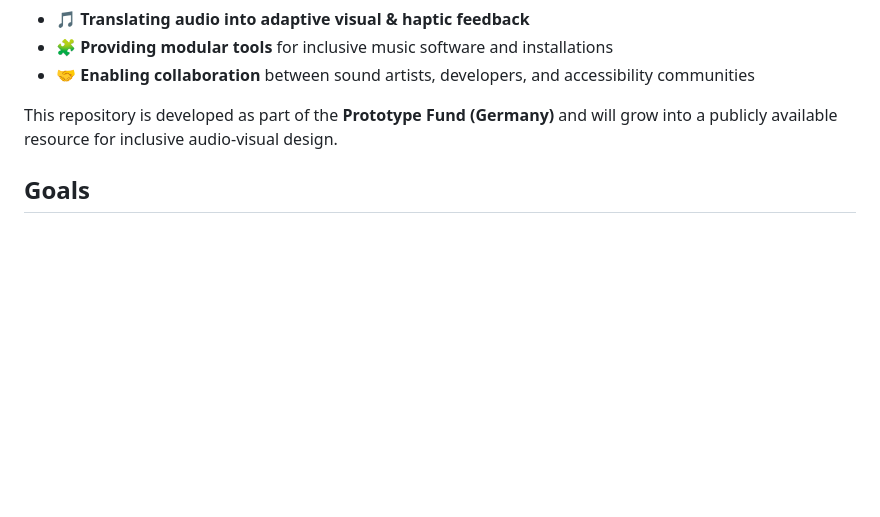
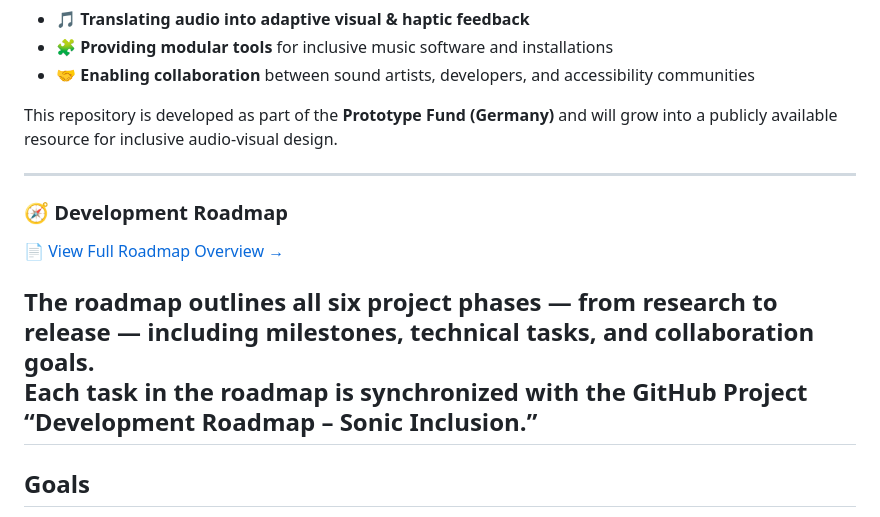
Before and after one commit to indjoov/sonic-inclusion, a Markdown page: README.md, the part around the change. GitHub-like rendering; blank space fills up the shorter version.

Commit message:
Add development roadmap section to README
Added a development roadmap section with a link to the full overview and details on project phases.

```diff
--- a/README.md
+++ b/README.md
@@ -28,6 +28,14 @@ The project explores how **AI-driven tools** can support people with hearing imp
 - 🤝 **Enabling collaboration** between sound artists, developers, and accessibility communities
 
 This repository is developed as part of the **Prototype Fund (Germany)** and will grow into a publicly available resource for inclusive audio-visual design.
+
+---
+### 🧭 Development Roadmap
+📄 [View Full Roadmap Overview →](./docs/ROADMAP_OVERVIEW.md)
+
+The roadmap outlines all six project phases — from research to release — including milestones, technical tasks, and collaboration goals.
+Each task in the roadmap is synchronized with the GitHub Project **“Development Roadmap – Sonic Inclusion.”**
+---
 
 ## Goals
 
```
